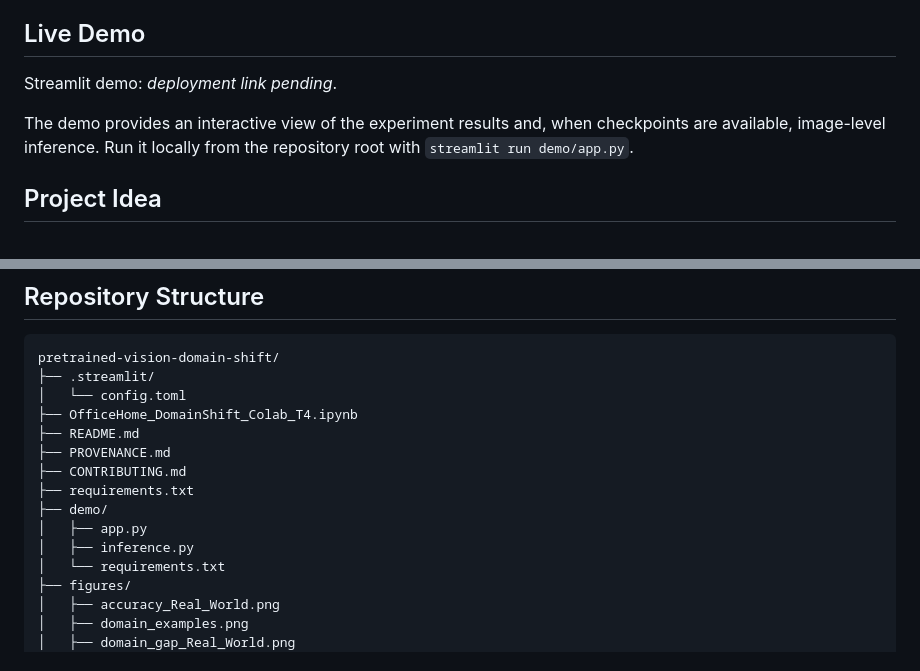
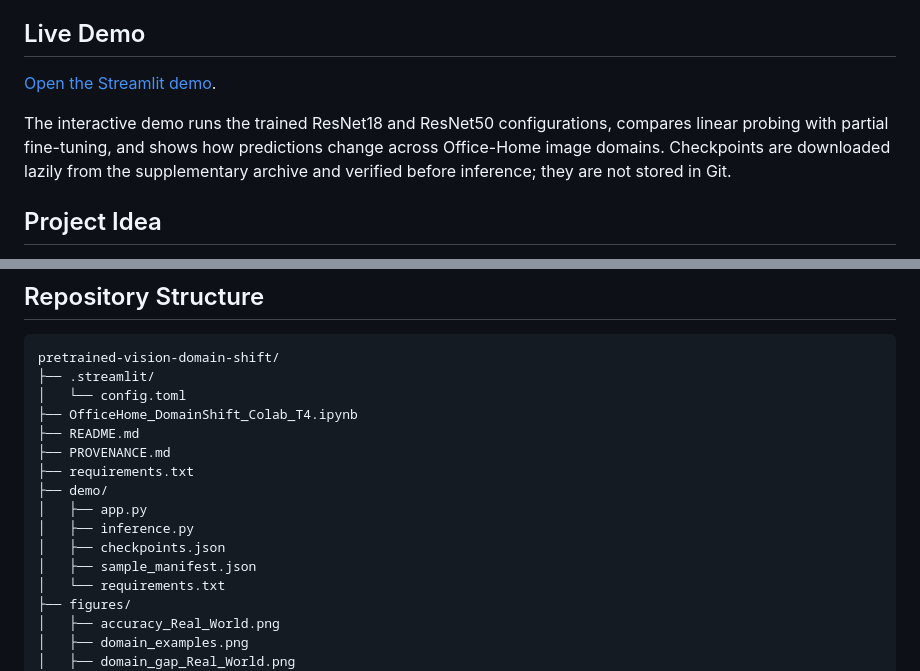
Before and after one commit to Dung092005/pretrained-vision-domain-shift, a Markdown page: README.md, 2 parts joined by grey strips. Drawn GitHub-style.

Commit message:
docs: update live demo documentation

```diff
--- a/README.md
+++ b/README.md
@@ -6,9 +6,9 @@ The experiment is a custom source-only domain generalization study with held-out
 
 ## Live Demo
 
-Streamlit demo: _deployment link pending_.
+[Open the Streamlit demo](https://pretrained-vision-domain-shift.streamlit.app/).
 
-The demo provides an interactive view of the experiment results and, when checkpoints are available, image-level inference. Run it locally from the repository root with `streamlit run demo/app.py`.
+The interactive demo runs the trained ResNet18 and ResNet50 configurations, compares linear probing with partial fine-tuning, and shows how predictions change across Office-Home image domains. Checkpoints are downloaded lazily from the supplementary archive and verified before inference; they are not stored in Git.
 
 ## Project Idea
 
@@ -141,11 +141,12 @@ pretrained-vision-domain-shift/
 ├── OfficeHome_DomainShift_Colab_T4.ipynb
 ├── README.md
 ├── PROVENANCE.md
-├── CONTRIBUTING.md
 ├── requirements.txt
 ├── demo/
 │   ├── app.py
 │   ├── inference.py
+│   ├── checkpoints.json
+│   ├── sample_manifest.json
 │   └── requirements.txt
 ├── figures/
 │   ├── accuracy_Real_World.png
```
